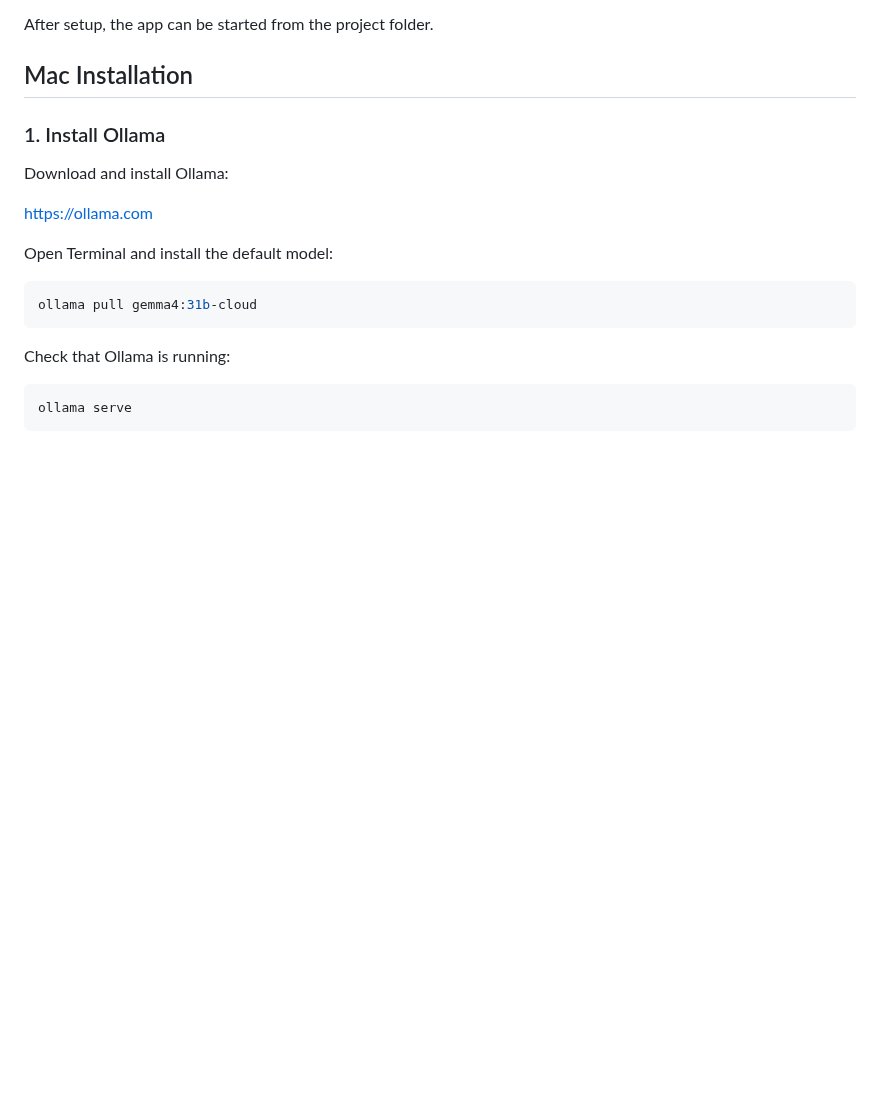
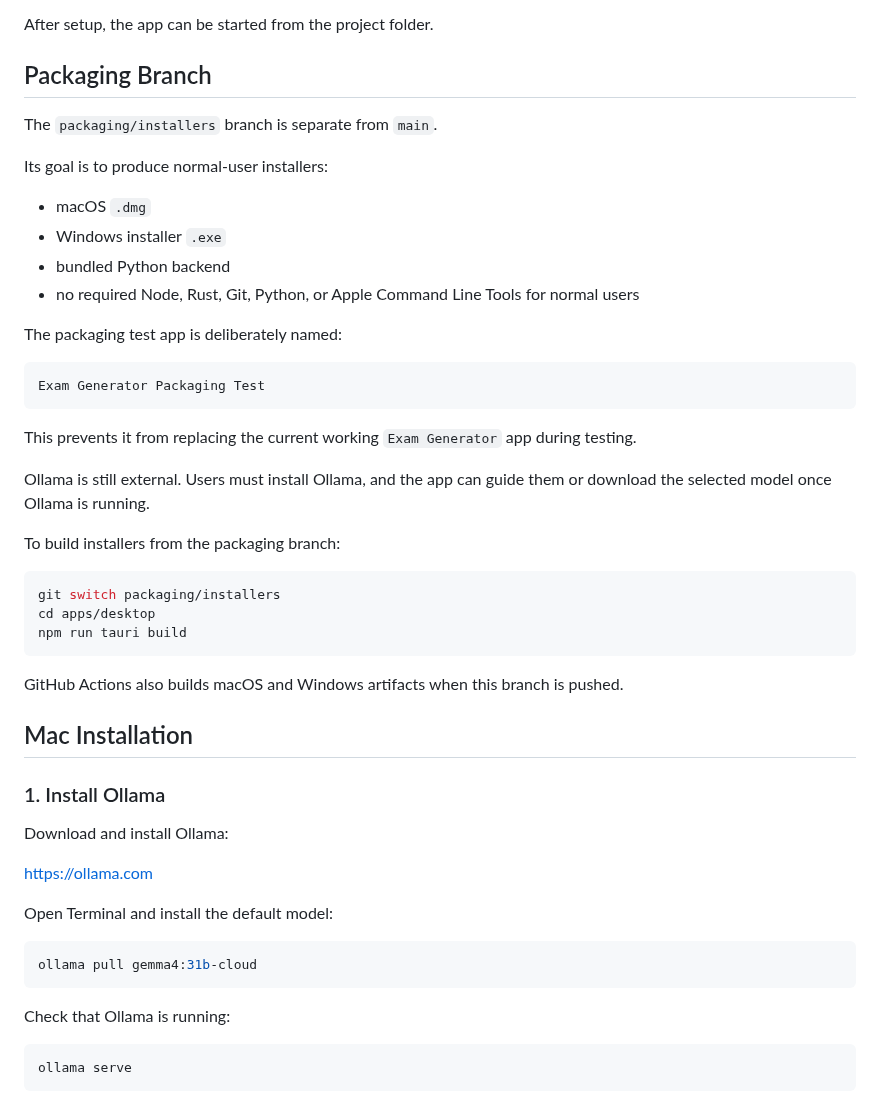
Before and after one commit to Ricam1008/exam-generator-desktop, a Markdown page: README.md, the part around one of its changes. GitHub-like rendering; blank space fills up the shorter version.

Commit message:
feat: package desktop app installers

````diff
--- a/README.md
+++ b/README.md
@@ -29,6 +39,37 @@ That means you need to install a few dependencies once:
 - At least one Ollama model
 
 After setup, the app can be started from the project folder.
+
+## Packaging Branch
+
+The `packaging/installers` branch is separate from `main`.
+
+Its goal is to produce normal-user installers:
+
+- macOS `.dmg`
+- Windows installer `.exe`
+- bundled Python backend
+- no required Node, Rust, Git, Python, or Apple Command Line Tools for normal users
+
+The packaging test app is deliberately named:
+
+```text
+Exam Generator Packaging Test
+```
+
+This prevents it from replacing the current working `Exam Generator` app during testing.
+
+Ollama is still external. Users must install Ollama, and the app can guide them or download the selected model once Ollama is running.
+
+To build installers from the packaging branch:
+
+```bash
+git switch packaging/installers
+cd apps/desktop
+npm run tauri build
+```
+
+GitHub Actions also builds macOS and Windows artifacts when this branch is pushed.
 
 ## Mac Installation
 
````
Also changed, not shown: other parts of README.md (+10 -0 lines), docs/screenshots/folder-review.png (added), docs/screenshots/status.png (added), 12 other files.
